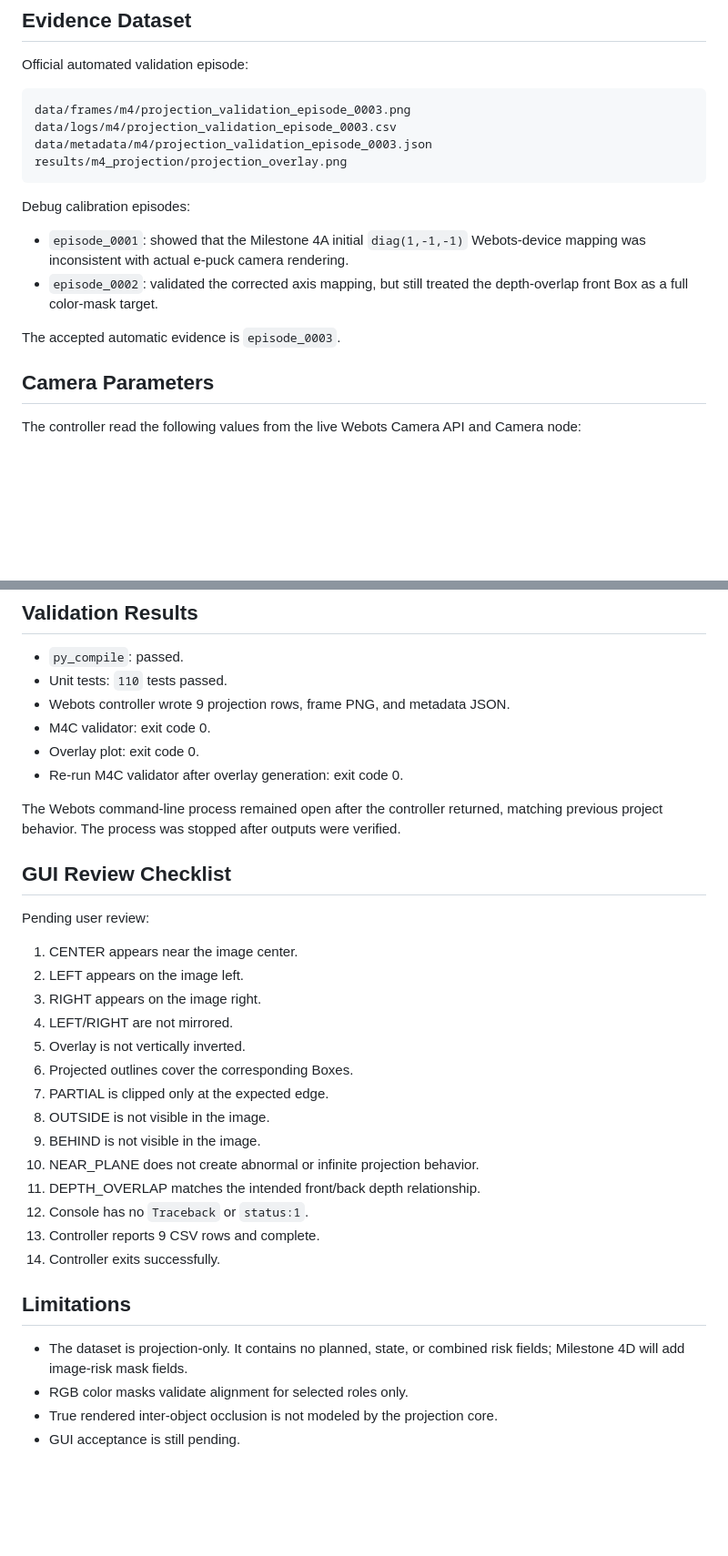
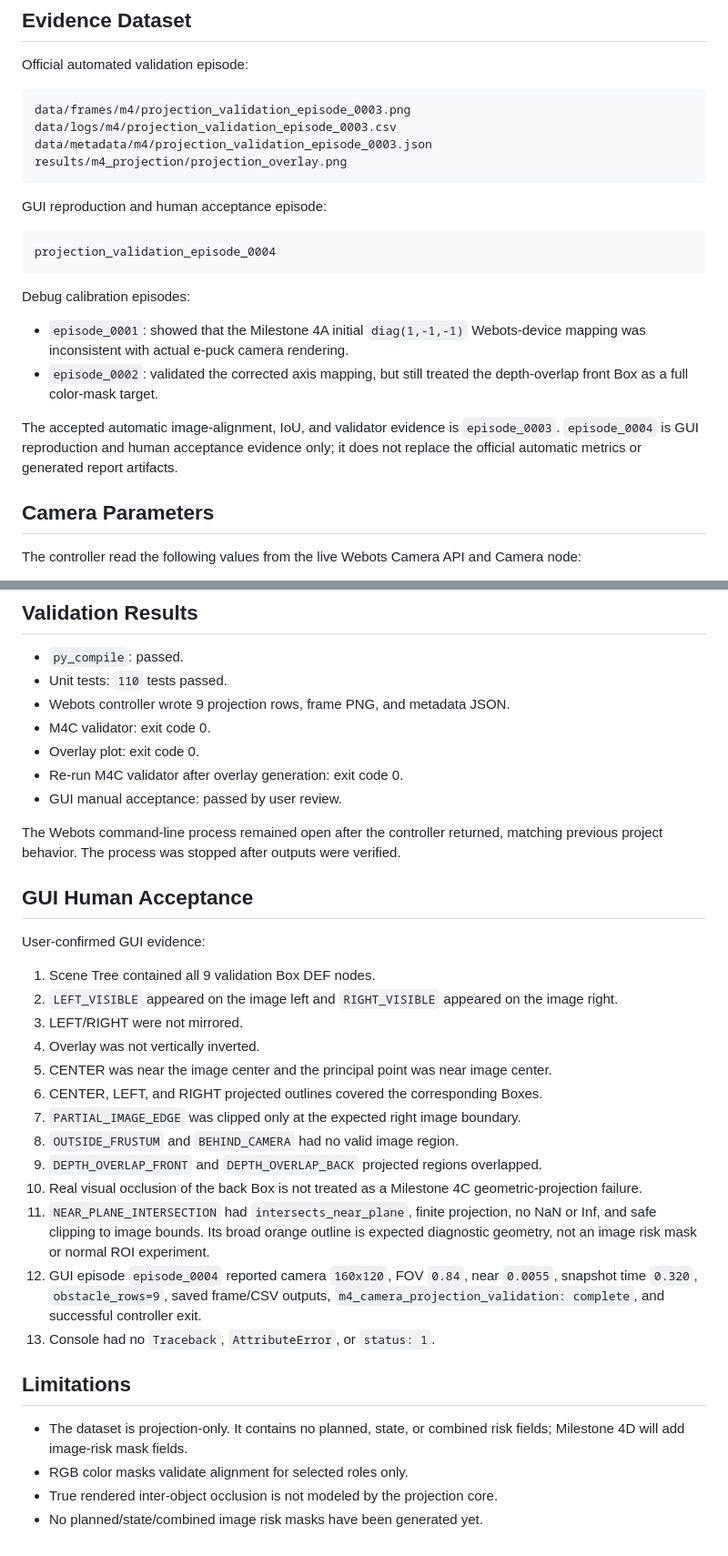
Before and after one commit to ShirongZuo-ai/risk-aware-visual-communication, a Markdown page: docs/m4_camera_projection_validation_report.md, 2 parts joined by grey strips. Shown at 91% size. GitHub-like rendering; blank space fills up the shorter version.

````diff
--- a/docs/m4_camera_projection_validation_report.md
+++ b/docs/m4_camera_projection_validation_report.md
@@ -23,12 +23,18 @@ data/metadata/m4/projection_validation_episode_0003.json
 results/m4_projection/projection_overlay.png
 ```
 
+GUI reproduction and human acceptance episode:
+
+```text
+projection_validation_episode_0004
+```
+
 Debug calibration episodes:
 
 - `episode_0001`: showed that the Milestone 4A initial `diag(1,-1,-1)` Webots-device mapping was inconsistent with actual e-puck camera rendering.
 - `episode_0002`: validated the corrected axis mapping, but still treated the depth-overlap front Box as a full color-mask target.
 
-The accepted automatic evidence is `episode_0003`.
+The accepted automatic image-alignment, IoU, and validator evidence is `episode_0003`. `episode_0004` is GUI reproduction and human acceptance evidence only; it does not replace the official automatic metrics or generated report artifacts.
 
 ## Camera Parameters
 
@@ -123,31 +129,31 @@ Other automatic checks passed:
 - M4C validator: exit code 0.
 - Overlay plot: exit code 0.
 - Re-run M4C validator after overlay generation: exit code 0.
+- GUI manual acceptance: passed by user review.
 
 The Webots command-line process remained open after the controller returned, matching previous project behavior. The process was stopped after outputs were verified.
 
-## GUI Review Checklist
+## GUI Human Acceptance
 
-Pending user review:
+User-confirmed GUI evidence:
 
-1. CENTER appears near the image center.
-2. LEFT appears on the image left.
-3. RIGHT appears on the image right.
-4. LEFT/RIGHT are not mirrored.
-5. Overlay is not vertically inverted.
-6. Projected outlines cover the corresponding Boxes.
-7. PARTIAL is clipped only at the expected edge.
-8. OUTSIDE is not visible in the image.
-9. BEHIND is not visible in the image.
-10. NEAR_PLANE does not create abnormal or infinite projection behavior.
-11. DEPTH_OVERLAP matches the intended front/back depth relationship.
-12. Console has no `Traceback` or `status:1`.
-13. Controller reports 9 CSV rows and complete.
-14. Controller exits successfully.
+1. Scene Tree contained all 9 validation Box DEF nodes.
+2. `LEFT_VISIBLE` appeared on the image left and `RIGHT_VISIBLE` appeared on the image right.
+3. LEFT/RIGHT were not mirrored.
+4. Overlay was not vertically inverted.
+5. CENTER was near the image center and the principal point was near image center.
+6. CENTER, LEFT, and RIGHT projected outlines covered the corresponding Boxes.
+7. `PARTIAL_IMAGE_EDGE` was clipped only at the expected right image boundary.
+8. `OUTSIDE_FRUSTUM` and `BEHIND_CAMERA` had no valid image region.
+9. `DEPTH_OVERLAP_FRONT` and `DEPTH_OVERLAP_BACK` projected regions overlapped.
+10. Real visual occlusion of the back Box is not treated as a Milestone 4C geometric-projection failure.
+11. `NEAR_PLANE_INTERSECTION` had `intersects_near_plane`, finite projection, no NaN or Inf, and safe clipping to image bounds. Its broad orange outline is expected diagnostic geometry, not an image risk mask or normal ROI experiment.
+12. GUI episode `episode_0004` reported camera `160x120`, FOV `0.84`, near `0.0055`, snapshot time `0.320`, `obstacle_rows=9`, saved frame/CSV outputs, `m4_camera_projection_validation: complete`, and successful controller exit.
+13. Console had no `Traceback`, `AttributeError`, or `status: 1`.
 
 ## Limitations
 
 - The dataset is projection-only. It contains no planned, state, or combined risk fields; Milestone 4D will add image-risk mask fields.
 - RGB color masks validate alignment for selected roles only.
 - True rendered inter-object occlusion is not modeled by the projection core.
-- GUI acceptance is still pending.
+- No planned/state/combined image risk masks have been generated yet.
````
Also changed, not shown: other parts of docs/m4_camera_projection_validation_report.md (+2 -2 lines), docs/progress.md (+13 -4 lines), docs/roadmap.md (+1 -1 lines).
